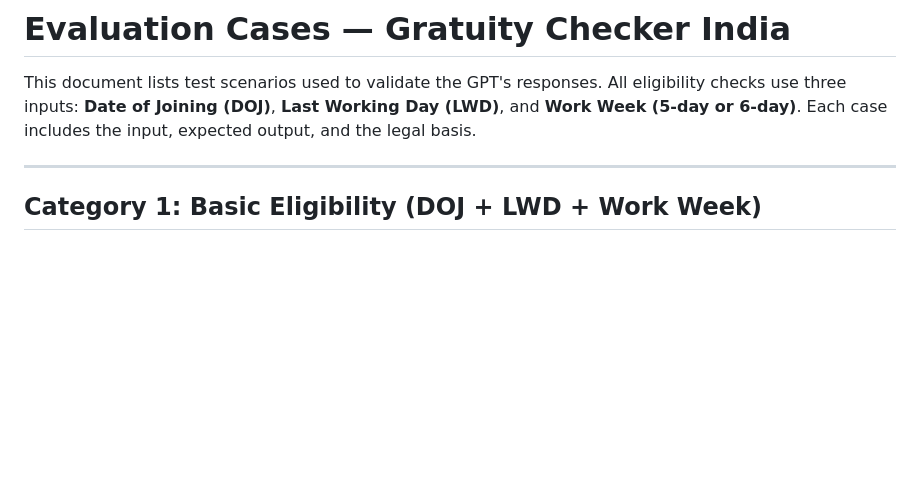
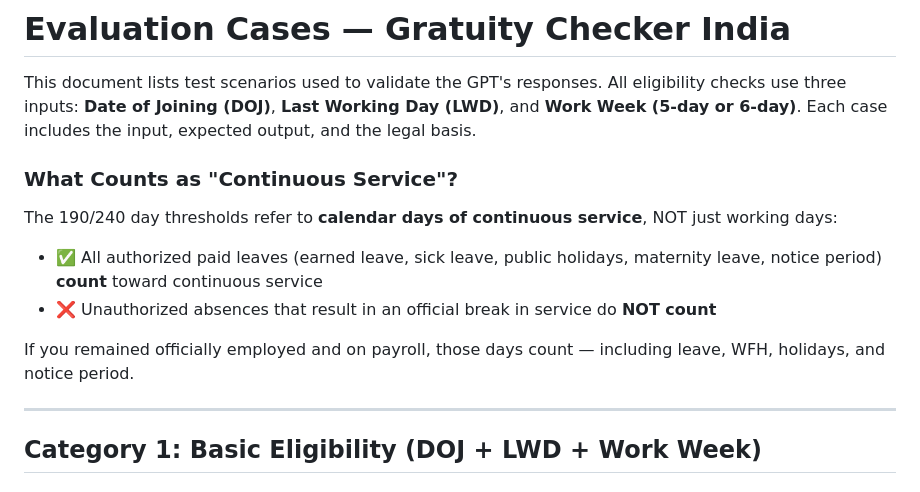
Before and after one commit to hrushikesh-shrikrishna-joshi/gratuity-checker-india, a Markdown page: docs/evaluation-cases.md, the part around the change. Rendered like a GitHub page; blank space fills up the shorter version.

Commit message:
docs: clarify that continuous service includes paid leaves and holidays
Added clarification on what counts as continuous service regarding the 190/240 day thresholds.

```diff
--- a/docs/evaluation-cases.md
+++ b/docs/evaluation-cases.md
@@ -3,6 +3,14 @@
 This document lists test scenarios used to validate the GPT's responses.
 All eligibility checks use three inputs: **Date of Joining (DOJ)**, **Last Working Day (LWD)**, and **Work Week (5-day or 6-day)**.
 Each case includes the input, expected output, and the legal basis.
+
+### What Counts as "Continuous Service"?
+
+The 190/240 day thresholds refer to **calendar days of continuous service**, NOT just working days:
+- ✅ All authorized paid leaves (earned leave, sick leave, public holidays, maternity leave, notice period) **count** toward continuous service
+- ❌ Unauthorized absences that result in an official break in service do **NOT count**
+
+If you remained officially employed and on payroll, those days count — including leave, WFH, holidays, and notice period.
 
 ---
 
```
